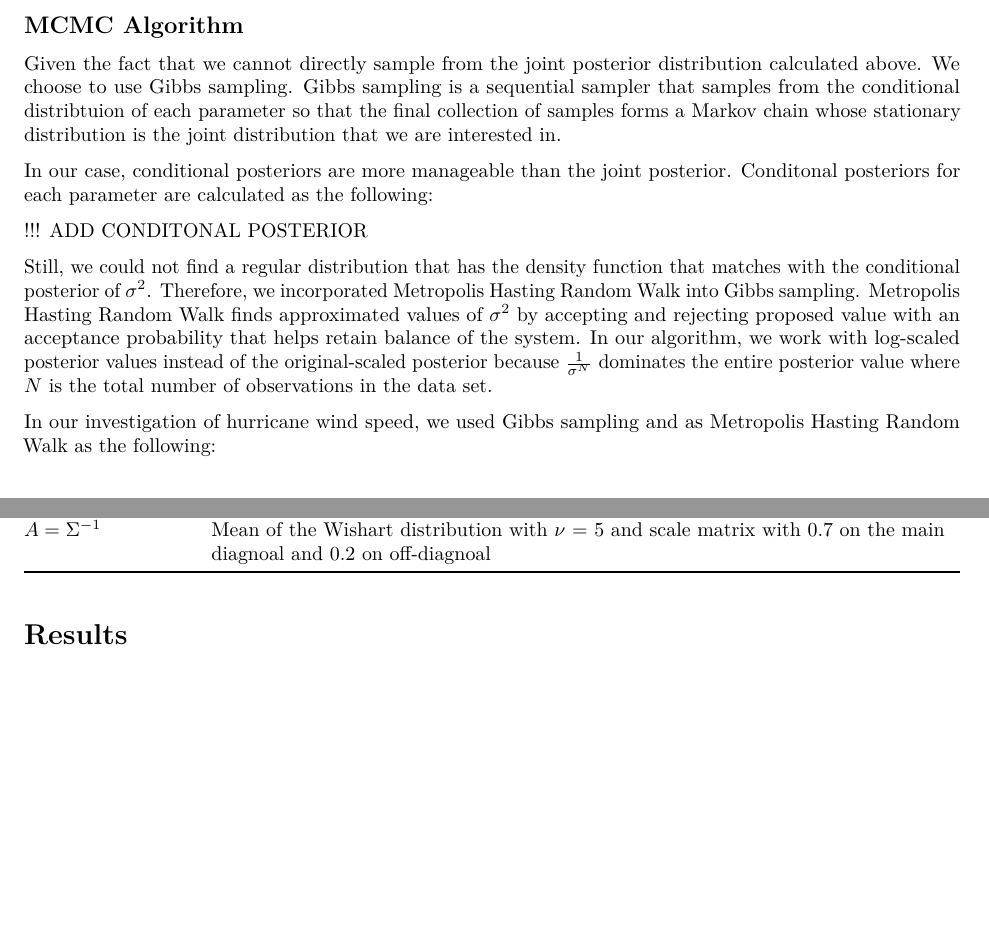
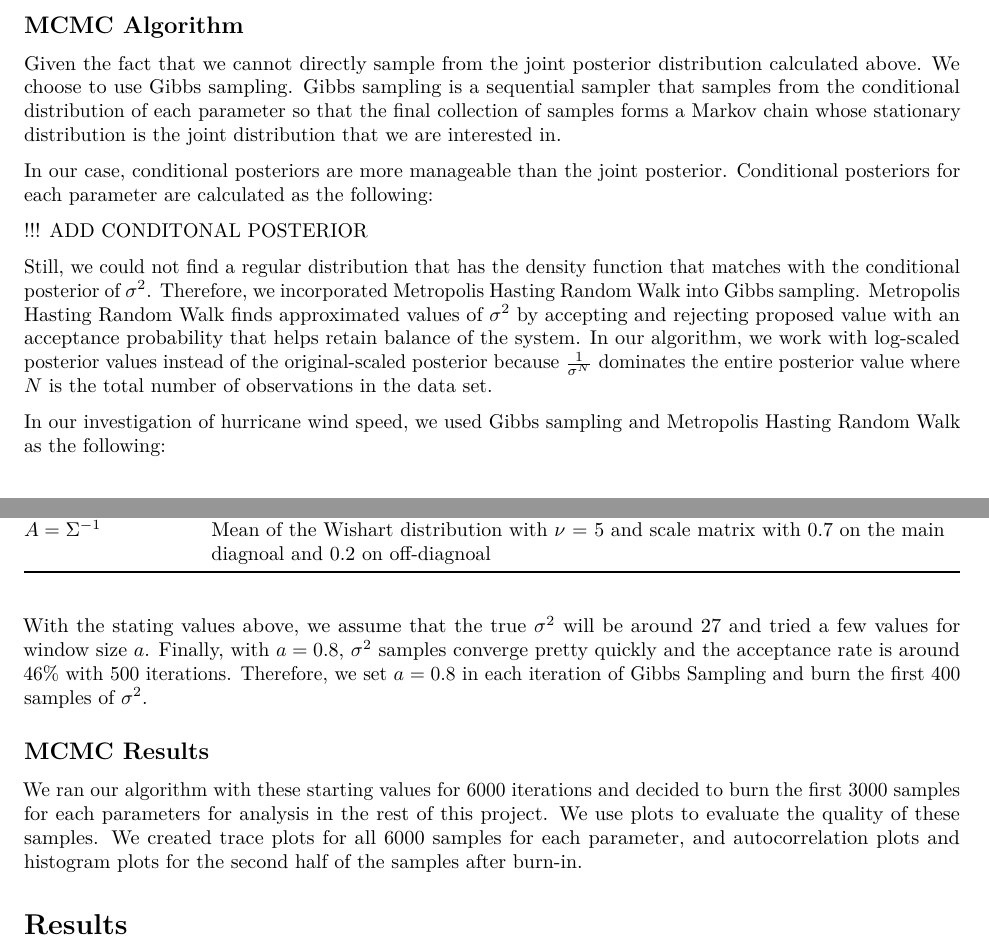
Before and after one commit to Serena-Wang/p8160_project3, an R Markdown document (task5 report.Rmd): two parts of pages 2 and 4 of 6, joined at a grey line, cut so that both start at the same text, the shorter picture padded with empty space. Rendered offline with R 4.5, knitr and Pandoc, then LaTeX, with nearby package versions.

Commit message:
update MCMC

````diff
--- a/task5 report.Rmd
+++ b/task5 report.Rmd
@@ -48,21 +48,22 @@ The data given has 703 observations and following features are recorded for each
 ## Baysian Model
 ## MCMC Algorithm
 
-Given the fact that we cannot directly sample from the joint posterior distribution calculated above. We choose to use Gibbs sampling. Gibbs sampling is a sequential sampler that samples from the conditional distribtuion of each parameter so that the final collection of samples forms a Markov chain whose stationary distribution is the joint distribution that we are interested in.
+Given the fact that we cannot directly sample from the joint posterior distribution calculated above. We choose to use Gibbs sampling. Gibbs sampling is a sequential sampler that samples from the conditional distribution of each parameter so that the final collection of samples forms a Markov chain whose stationary distribution is the joint distribution that we are interested in.
 
-In our case, conditional posteriors are more manageable than the joint posterior. Conditonal posteriors for each parameter are calculated as the following:
+In our case, conditional posteriors are more manageable than the joint posterior. Conditional posteriors for each parameter are calculated as the following:
 
 !!! ADD CONDITONAL POSTERIOR
 
 Still, we could not find a regular distribution that has the density function that matches with the conditional posterior of $\sigma^2$. Therefore, we incorporated Metropolis Hasting Random Walk into Gibbs sampling. Metropolis Hasting Random Walk finds approximated values of $\sigma^2$ by accepting and rejecting proposed value with an acceptance probability that helps retain balance of the system. In our algorithm, we work with log-scaled posterior values instead of the original-scaled posterior because $\frac{1}{\sigma^N}$ dominates the entire posterior value where $N$ is the total number of observations in the data set.
 
-In our investigation of hurricane wind speed, we used Gibbs sampling and as Metropolis Hasting Random Walk as the following:
+In our investigation of hurricane wind speed, we used Gibbs sampling and Metropolis Hasting Random Walk as the following:
 
 ![Gibbs Sampling](algo_fig/gibbs_sampling.png)
 
 ![Metropolis Hasting Random Walk](algo_fig/random_walk.png)
 
 \newpage
+
 
 We decide starting values of each parameters by fitting a linear mixed effects model that is the same as the proposed model in a frequentist way and then extract its corresponding coefficients. Starting values for $\gamma$ are the fixed effects coefficients in the linear mixed effects model.
 
@@ -86,8 +87,11 @@ kable(starting_val_df,
 ```
 
 
+With the stating values above, we assume that the true $\sigma^2$ will be around 27 and tried a few values for window size $a$. Finally, with $a = 0.8$, $\sigma^2$ samples converge pretty quickly and the acceptance rate is around 46% with 500 iterations. Therefore, we set $a = 0.8$ in each iteration of Gibbs Sampling and burn the first 400 samples of $\sigma^2$.
 
+## MCMC Results
 
+We ran our algorithm with these starting values for 6000 iterations and decided to burn the first 3000 samples for each parameters for analysis in the rest of this project. We use plots to evaluate the quality of these samples. We created trace plots for all 6000 samples for each parameter, and autocorrelation plots and histogram plots for the second half of the samples after burn-in.
 
 # Results
 ## Seasonal Analysis
````
Also changed, not shown: task5-report.pdf.
